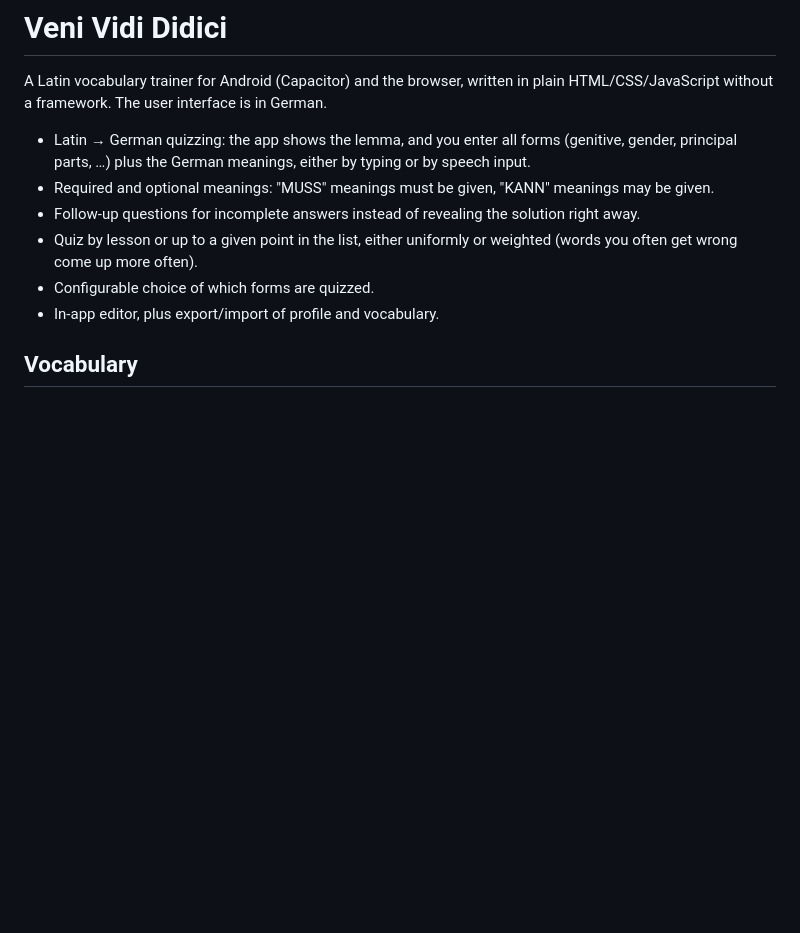
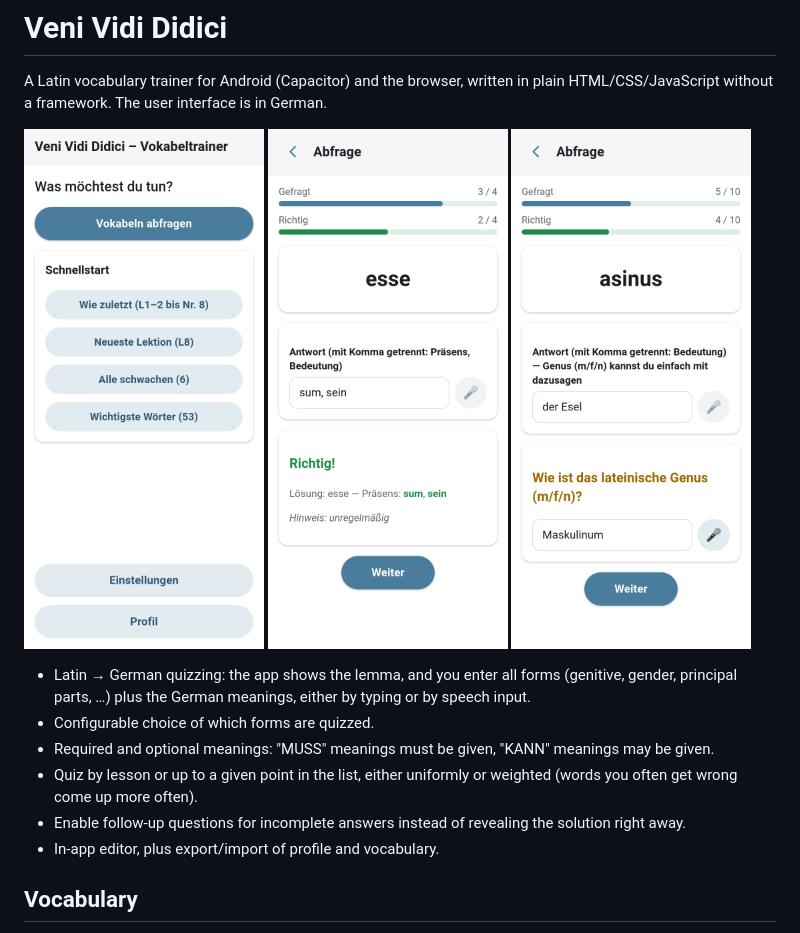
Before and after one commit to buddemat/veni-vidi-didici, a Markdown page: README.md, the part around the change. Rendered like a GitHub page; pictures changed too: screenshots/follow-up.png (added), screenshots/main.png (added), screenshots/quiz.png (added); blank space fills up the shorter version.

Commit message:
Docs: Added screenshots to the README.

```diff
--- a/README.md
+++ b/README.md
@@ -3,16 +3,22 @@
 A Latin vocabulary trainer for Android (Capacitor) and the browser, written in
 plain HTML/CSS/JavaScript without a framework. The user interface is in German.
 
+<p>
+  <img src="screenshots/main.png" alt="Start screen with quick starts" width="240">
+  <img src="screenshots/quiz.png" alt="Quiz: correct answer for esse" width="240">
+  <img src="screenshots/follow-up.png" alt="Follow-up question for the missing gender of asinus" width="240">
+</p>
+
 - Latin → German quizzing: the app shows the lemma, and you enter all forms
   (genitive, gender, principal parts, …) plus the German meanings, either
   by typing or by speech input.
+- Configurable choice of which forms are quizzed.
 - Required and optional meanings: "MUSS" meanings must be given, "KANN"
   meanings may be given.
-- Follow-up questions for incomplete answers instead of revealing the
-  solution right away.
 - Quiz by lesson or up to a given point in the list, either uniformly or
   weighted (words you often get wrong come up more often).
-- Configurable choice of which forms are quizzed.
+- Enable follow-up questions for incomplete answers instead of revealing the
+  solution right away.
 - In-app editor, plus export/import of profile and vocabulary.
 
 ## Vocabulary
```
